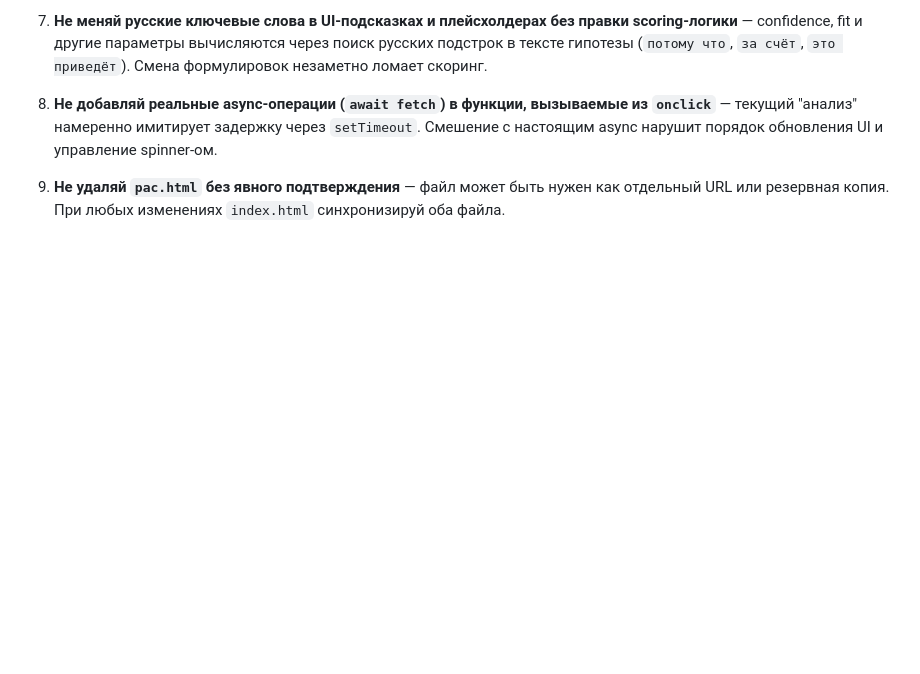
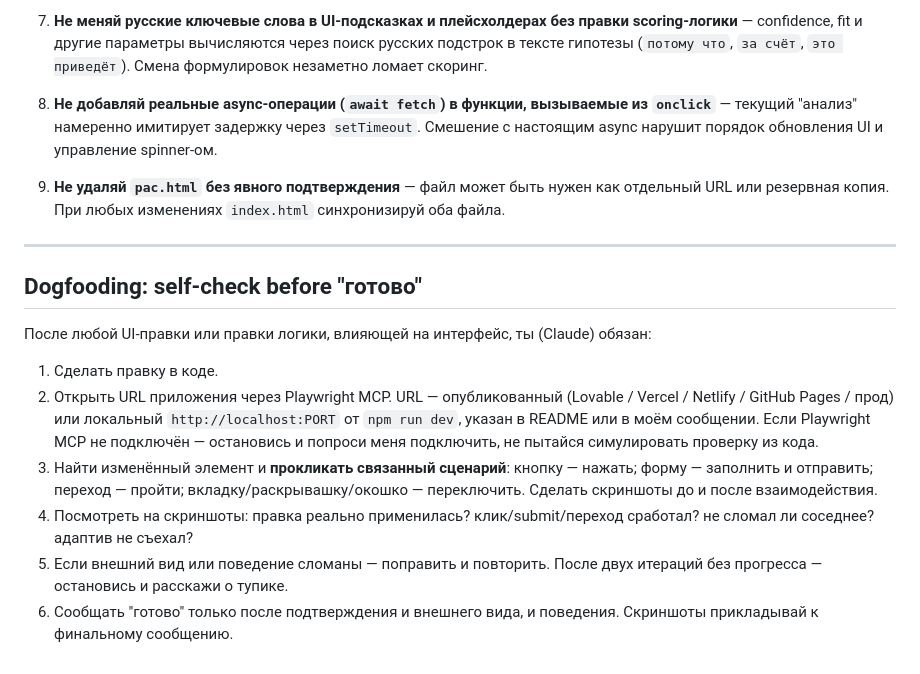
Before and after one commit to arbtrr-ship-it/pac, a Markdown page: CLAUDE.md, the part around the change. Drawn GitHub-style; blank space fills up the shorter version.

Commit message:
docs: add Dogfooding self-check rule to CLAUDE.md
Заставляет агента прокликать UI-правку через Playwright MCP и
приложить скриншоты до/после, прежде чем сообщать «готово».

https://claude.ai/code/session_01KaCwoBXZ2fBcHN5gPNfntX

```diff
--- a/CLAUDE.md
+++ b/CLAUDE.md
@@ -137,3 +137,16 @@ JS-секции в `index.html` разделены комментариями в
 8. **Не добавляй реальные async-операции (`await fetch`) в функции, вызываемые из `onclick`** — текущий "анализ" намеренно имитирует задержку через `setTimeout`. Смешение с настоящим async нарушит порядок обновления UI и управление spinner-ом.
 
 9. **Не удаляй `pac.html` без явного подтверждения** — файл может быть нужен как отдельный URL или резервная копия. При любых изменениях `index.html` синхронизируй оба файла.
+
+---
+
+## Dogfooding: self-check before "готово"
+
+После любой UI-правки или правки логики, влияющей на интерфейс, ты (Claude) обязан:
+
+1. Сделать правку в коде.
+2. Открыть URL приложения через Playwright MCP. URL — опубликованный (Lovable / Vercel / Netlify / GitHub Pages / прод) или локальный `http://localhost:PORT` от `npm run dev`, указан в README или в моём сообщении. Если Playwright MCP не подключён — остановись и попроси меня подключить, не пытайся симулировать проверку из кода.
+3. Найти изменённый элемент и **прокликать связанный сценарий**: кнопку — нажать; форму — заполнить и отправить; переход — пройти; вкладку/раскрывашку/окошко — переключить. Сделать скриншоты до и после взаимодействия.
+4. Посмотреть на скриншоты: правка реально применилась? клик/submit/переход сработал? не сломал ли соседнее? адаптив не съехал?
+5. Если внешний вид или поведение сломаны — поправить и повторить. После двух итераций без прогресса — остановись и расскажи о тупике.
+6. Сообщать "готово" только после подтверждения и внешнего вида, и поведения. Скриншоты прикладывай к финальному сообщению.
```
